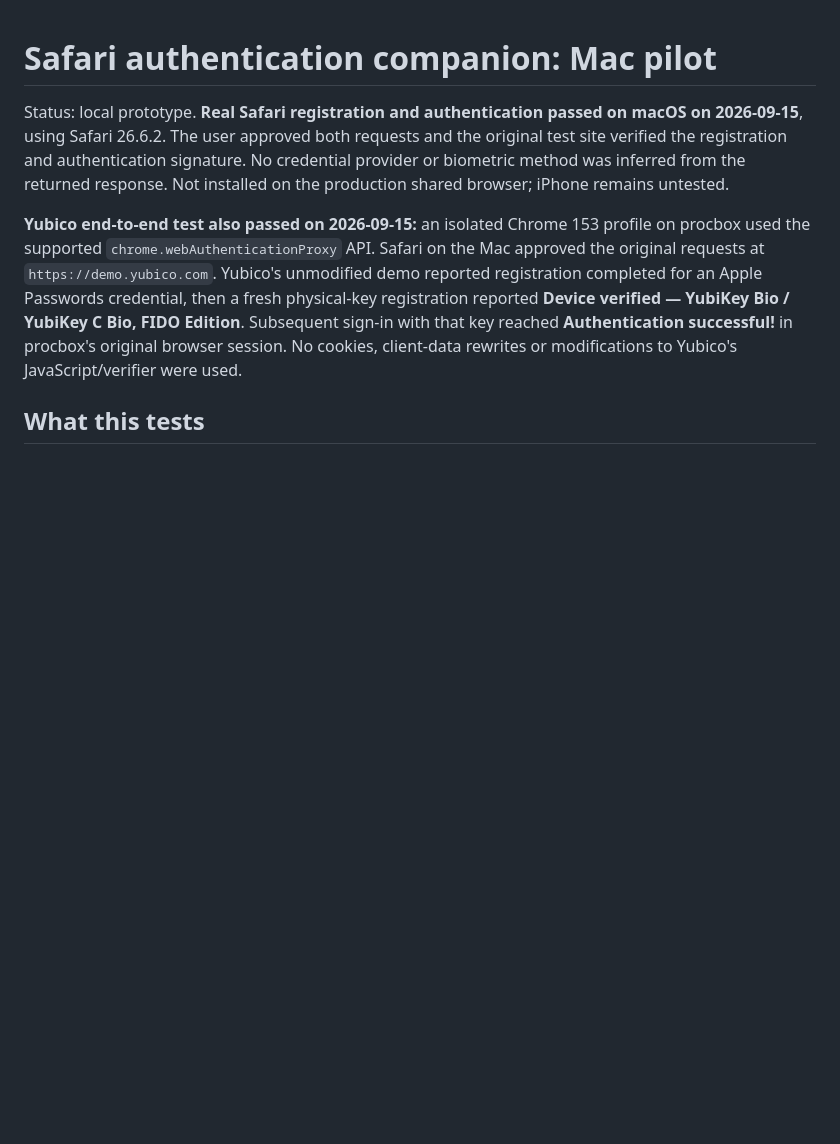
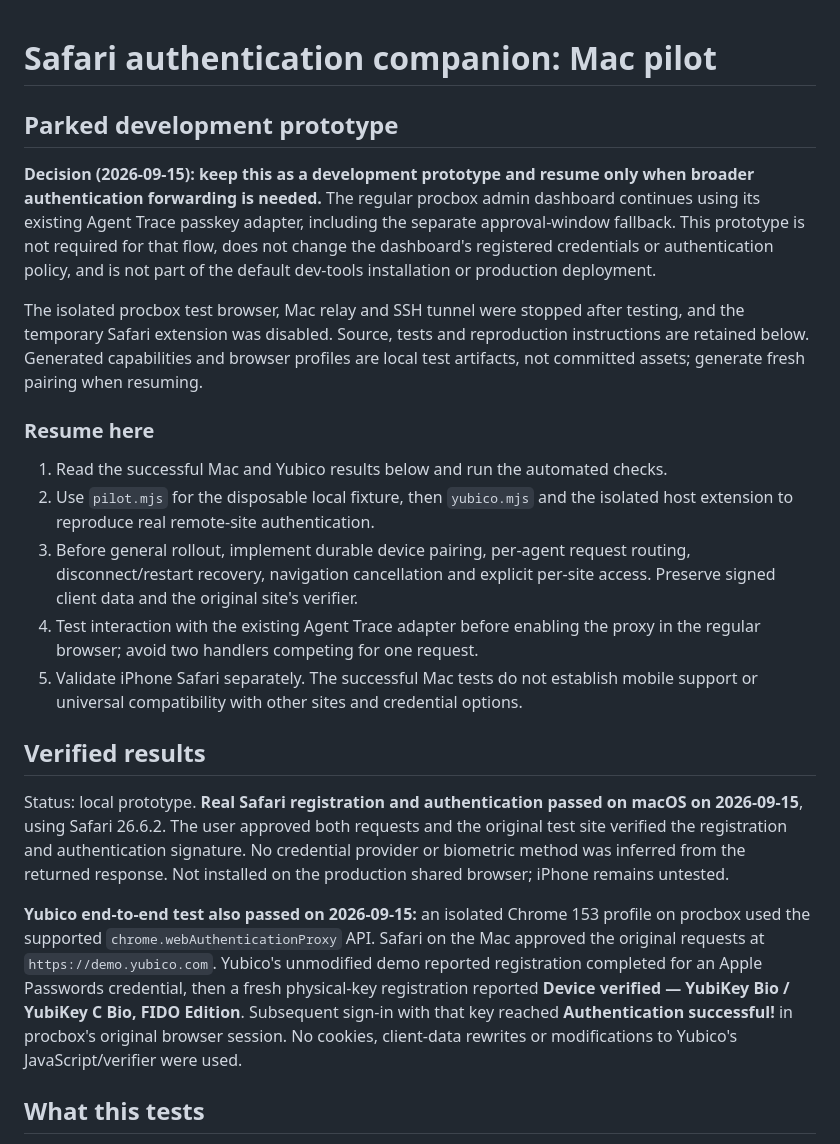
Before and after one commit to mojaveai/dev-tools, a Markdown page: shared_browser/safari-auth/README.md, the part around the change. Drawn GitHub-style; blank space fills up the shorter version.

Commit message:
Park Safari auth prototype with resume notes and verified results

```diff
--- a/shared_browser/safari-auth/README.md
+++ b/shared_browser/safari-auth/README.md
@@ -1,4 +1,34 @@
 # Safari authentication companion: Mac pilot
+
+## Parked development prototype
+
+**Decision (2026-09-15): keep this as a development prototype and resume only
+when broader authentication forwarding is needed.** The regular procbox admin
+dashboard continues using its existing Agent Trace passkey adapter, including the
+separate approval-window fallback. This prototype is not required for that flow,
+does not change the dashboard's registered credentials or authentication policy,
+and is not part of the default dev-tools installation or production deployment.
+
+The isolated procbox test browser, Mac relay and SSH tunnel were stopped after
+testing, and the temporary Safari extension was disabled. Source, tests and
+reproduction instructions are retained below. Generated
+capabilities and browser profiles are local test artifacts, not committed assets;
+generate fresh pairing when resuming.
+
+### Resume here
+
+1. Read the successful Mac and Yubico results below and run the automated checks.
+2. Use `pilot.mjs` for the disposable local fixture, then `yubico.mjs` and the
+   isolated host extension to reproduce real remote-site authentication.
+3. Before general rollout, implement durable device pairing, per-agent request
+   routing, disconnect/restart recovery, navigation cancellation and explicit
+   per-site access. Preserve signed client data and the original site's verifier.
+4. Test interaction with the existing Agent Trace adapter before enabling the
+   proxy in the regular browser; avoid two handlers competing for one request.
+5. Validate iPhone Safari separately. The successful Mac tests do not establish
+   mobile support or universal compatibility with other sites and credential options.
+
+## Verified results
 
 Status: local prototype. **Real Safari registration and authentication passed on
 macOS on 2026-09-15**, using Safari 26.6.2. The user approved both requests and the
```
Also changed, not shown: docs/shared-browser-generic-passkeys.md (+4 -0 lines), docs/shared-browser.md (+5 -1 lines).
